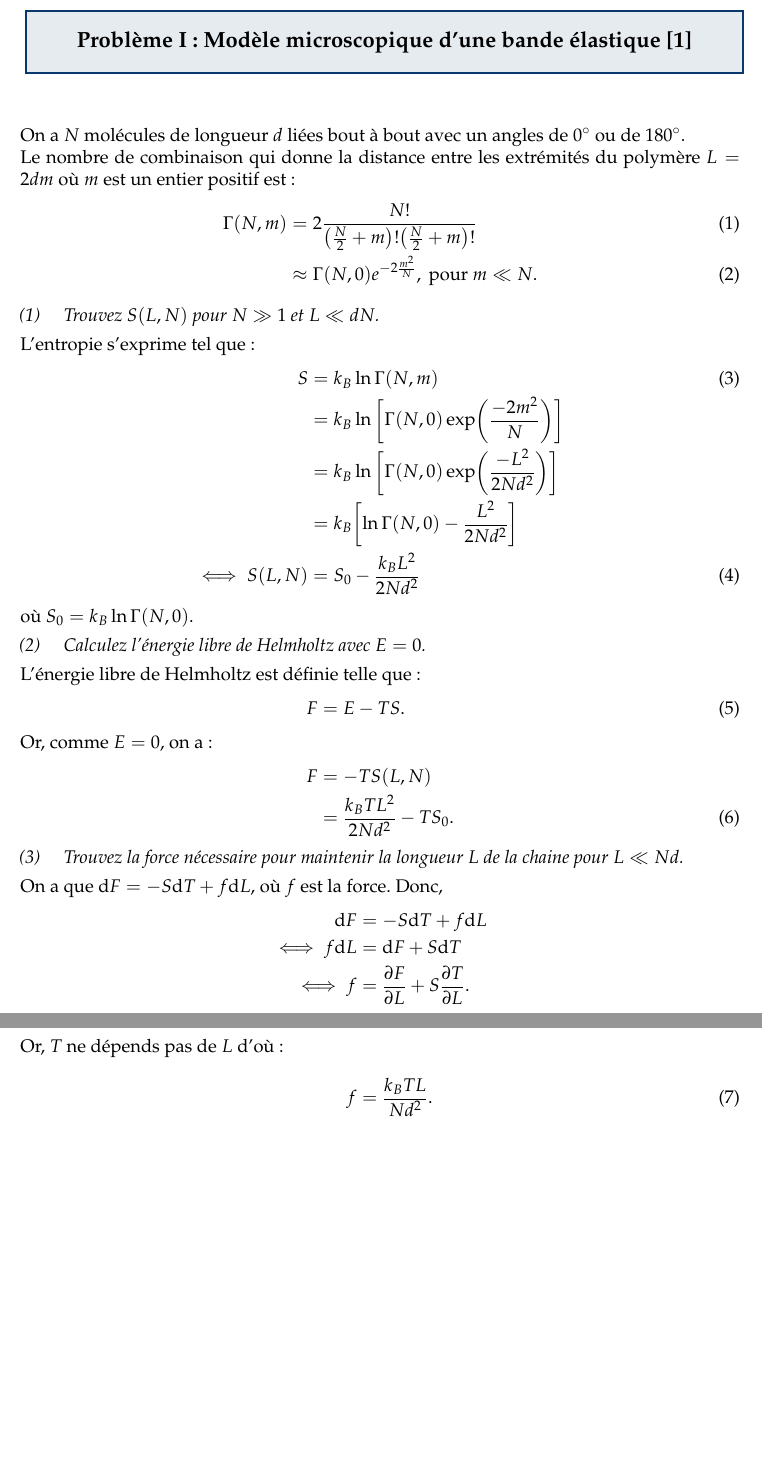
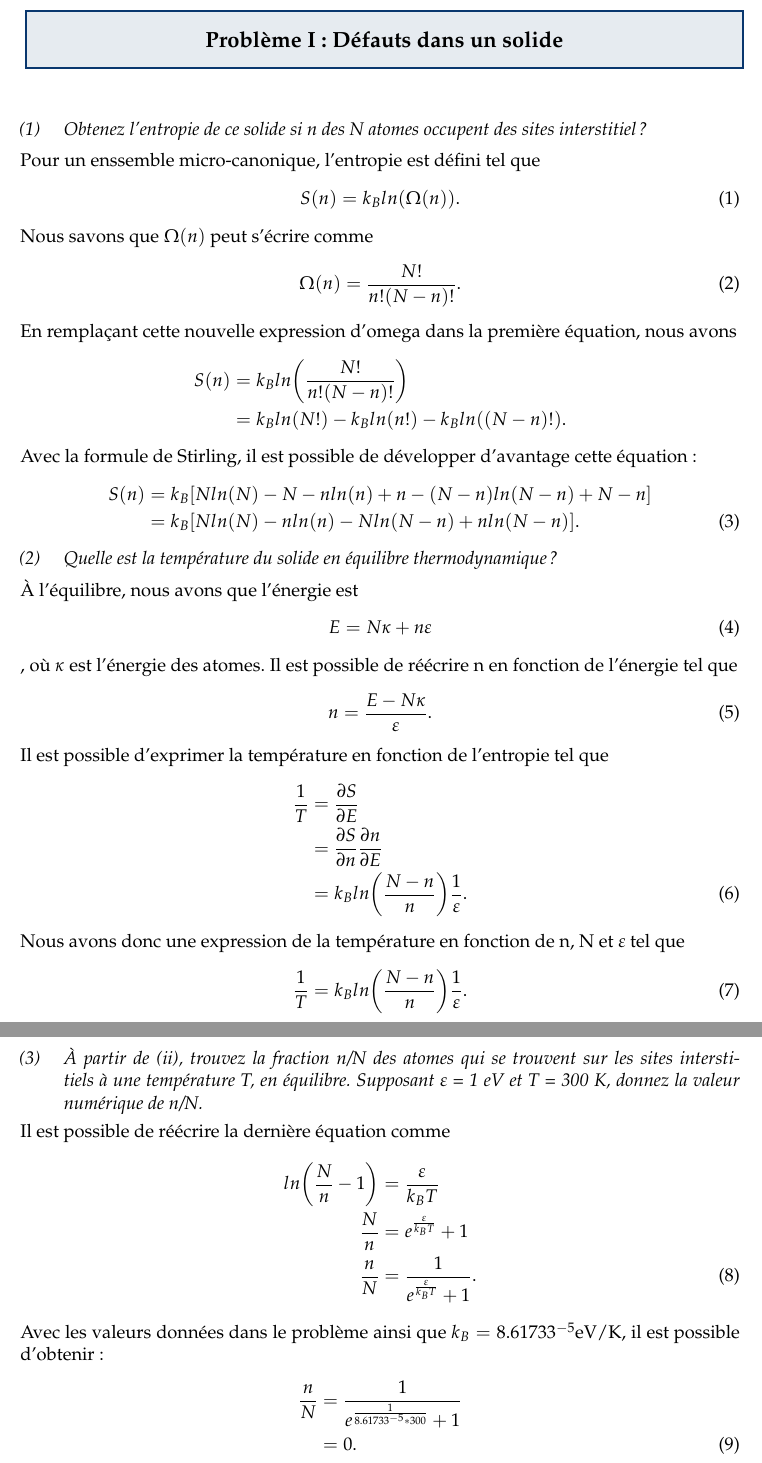
Before and after one commit to DucksnPotoos/E2026_PHQ444, a LaTeX document (Devoir 1/main.tex, which reads Devoir 1/sections/num_1.tex): two parts of pages 2 and 3 of 9, joined at a grey line, cut at the place of the change, the shorter picture padded with empty space. Compiled offline with pdfLaTeX.

Commit message:
fin du 1

```diff
--- a/Devoir 1/sections/num_1.tex
+++ b/Devoir 1/sections/num_1.tex
@@ -1,46 +1,65 @@
-\problem{Modèle microscopique d'une bande élastique \cite{Tremblay}}
+\problem{Défauts dans un solide}
 
-On a $N$ molécules de longueur $d$ liées bout à bout avec un angles de $0^\circ$ ou de $180^\circ$.
+\question{Obtenez l'entropie de ce solide si n des N atomes occupent des sites interstitiel?}
 
-Le nombre de combinaison qui donne la distance entre les extrémités du polymère $L = 2dm$ où $m$ est un entier positif est:
+Pour un enssemble micro-canonique, l'entropie est défini tel que
 \[
-    \Gamma(N,m) &= 2\frac{N!}{\qty(\frac{N}{2}+m)!\qty(\frac{N}{2}+m)!} \\
-    &\approx \Gamma (N,0)e^{-2\frac{m^2}{N}},~\mbox{pour $m\ll N$}.
+    S(n) = k_B ln\qty(\Omega(n)).
 \]
 
-\noindent
-
-\question{Trouvez $S(L,N)$ pour $N \gg 1$ et $L \ll dN$.}
-
-L'entropie s'exprime tel que:
+Nous savons que $\Omega(n)$ peut s'écrire comme
 \[
-    S &= k_B\ln\Gamma(N,m) \\
-    &= k_B\ln\qty[\Gamma(N,0)\exp(\frac{-2m^2}{N})] \notag \\
-    &= k_B\ln\qty[\Gamma(N,0)\exp(\frac{-L^2}{2Nd^2})] \notag \\
-    &= k_B\qty[\ln\Gamma(N,0) - \frac{L^2}{2Nd^2}] \notag \\
-    \iff S(L,N) &= S_0 - \frac{k_BL^2}{2Nd^2}
-\]
-où $S_0 = k_B\ln\Gamma(N,0)$.
-
-\question{Calculez l'énergie libre de Helmholtz avec $E=0$.}
-
-L'énergie libre de Helmholtz est définie telle que:
-\[
-    F &= E - TS. \\
-    \intertext{Or, comme $E=0$, on a:}
-    F &= -TS(L,N) \notag \\
-    &= \frac{k_BTL^2}{2Nd^2} - TS_0.
+    \Omega(n) = \frac{N!}{n!(N-n)!}.
 \]
 
-\question{Trouvez la force nécessaire pour maintenir la longueur $L$ de la chaine pour $L \ll Nd$.}
+En remplaçant cette nouvelle expression d'omega dans la première équation, nous avons
+\[
+    S(n) &= k_B ln\qty(\frac{N!}{n!(N-n)!}) \notag \\
+    &= k_B ln(N!) - k_B ln(n!) - k_B ln((N-n)!). \notag
+\]
 
-On a que $\dd F = -S\dd T + f \dd L$, où $f$ est la force. Donc,
+Avec la formule de Stirling, il est possible de développer d'avantage cette équation :
 \[
-    \dd F &= -S\dd T + f \dd L \notag \\
-    \iff f \dd L &= \dd F + S\dd T \notag  \\
-    \iff f &= \pdv{F}{L} + S\pdv{T}{L}. \notag \\
-    \intertext{Or, $T$ ne dépends pas de $L$ d'où:}
-    f &= \frac{k_BTL}{Nd^2}.
+    S(n) &= k_B\qty[N ln(N) - N -n ln(n) + n - (N-n) ln(N-n) + N - n] \notag \\
+    &= k_B \qty[N ln(N) - n ln(n) - N ln(N-n) + n ln(N-n)].
+\]
+
+\question{Quelle est la température du solide en équilibre thermodynamique?}
+
+À l'équilibre, nous avons que l'énergie est
+\[
+    E = N\kappa + n\epsilon
+\]
+
+, où $\kappa$ est l'énergie des atomes. Il est possible de réécrire n en fonction de l'énergie tel que
+\[
+    n = \frac{E - N\kappa}{\epsilon}.
+\]
+
+Il est possible d'exprimer la température en fonction de l'entropie tel que
+\[
+    \frac{1}{T} &= \pdv{S}{E} \notag \\
+    &= \pdv{S}{n}\pdv{n}{E} \notag \\
+    &= k_B ln\qty(\frac{N-n}{n}) \frac{1}{\epsilon}.
+\]
+
+Nous avons donc une expression de la température en fonction de n, N et $\epsilon$ tel que
+\[
+    \frac{1}{T} = k_B ln\qty(\frac{N-n}{n}) \frac{1}{\epsilon}.
+\]
+\question{À partir de (ii), trouvez la fraction n/N des atomes qui se trouvent sur les sites interstitiels à une température T, en équilibre. Supposant $\epsilon$ = 1 eV et T = 300 K, donnez la valeur numérique de n/N.}
+
+Il est possible de réécrire la dernière équation comme
+\[
+    ln\qty(\frac{N}{n} - 1) &= \frac{\epsilon}{k_BT} \notag \\
+    \frac{N}{n} &= e^{\frac{\epsilon}{k_BT}} + 1 \notag \\
+    \frac{n}{N} &= \frac{1}{e^{\frac{\epsilon}{k_BT}} + 1}.
+\]
+
+Avec les valeurs données dans le problème ainsi que $k_B = 8.61733\time10^{-5}$eV/K, il est possible d'obtenir :
+\[
+    \frac{n}{N} &= \frac{1}{e^{\frac{1}{8.61733\time10^{-5} * 300}} + 1} \notag \\
+    &= 0.
 \]
 
 \clearpage
```
